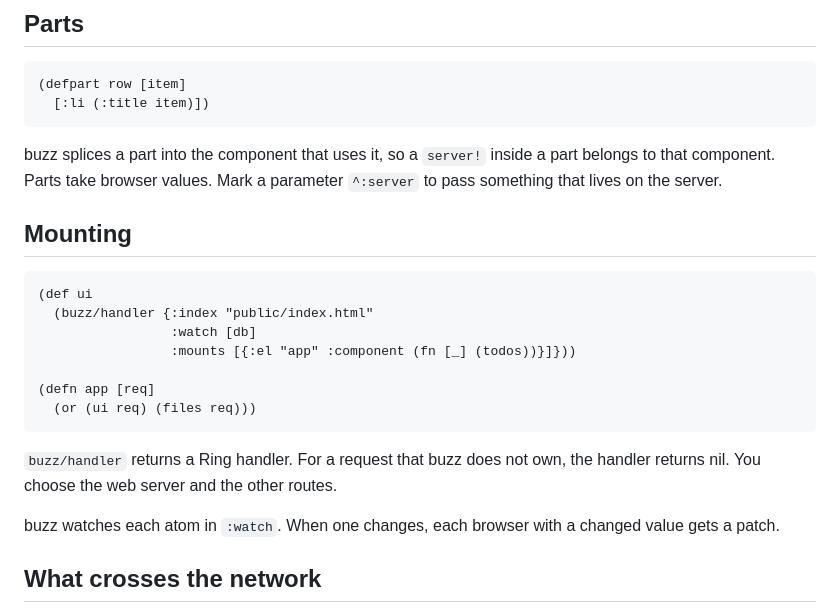
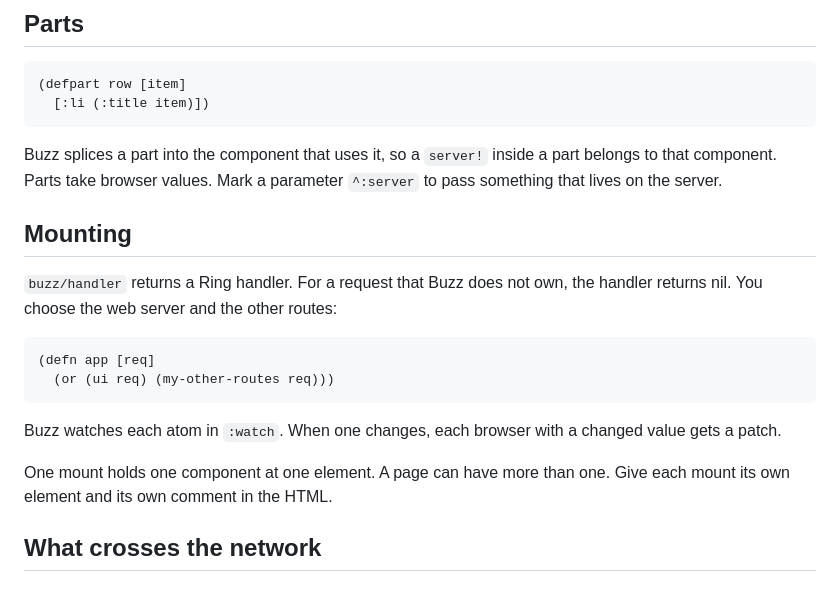
Before and after one commit to borkdude/buzz, a Markdown page: README.md, the part around one of its changes. GitHub-like rendering.

````diff
--- a/README.md
+++ b/README.md
@@ -77,27 +130,25 @@ use a `server` slot.
   [:li (:title item)])
 ```
 
-buzz splices a part into the component that uses it, so a `server!` inside a
+Buzz splices a part into the component that uses it, so a `server!` inside a
 part belongs to that component. Parts take browser values. Mark a parameter
 `^:server` to pass something that lives on the server.
 
 ## Mounting
 
+`buzz/handler` returns a Ring handler. For a request that Buzz does not own, the
+handler returns nil. You choose the web server and the other routes:
+
 ```clojure
-(def ui
-  (buzz/handler {:index "public/index.html"
-                 :watch [db]
-                 :mounts [{:el "app" :component (fn [_] (todos))}]}))
-
 (defn app [req]
-  (or (ui req) (files req)))
+  (or (ui req) (my-other-routes req)))
 ```
 
-`buzz/handler` returns a Ring handler. For a request that buzz does not own, the
-handler returns nil. You choose the web server and the other routes.
+Buzz watches each atom in `:watch`. When one changes, each browser with a
+changed value gets a patch.
 
-buzz watches each atom in `:watch`. When one changes, each browser with a
-changed value gets a patch.
+One mount holds one component at one element. A page can have more than one.
+Give each mount its own element and its own comment in the HTML.
 
 ## What crosses the network
 
````
Also changed, not shown: other parts of README.md (+66 -13 lines).
